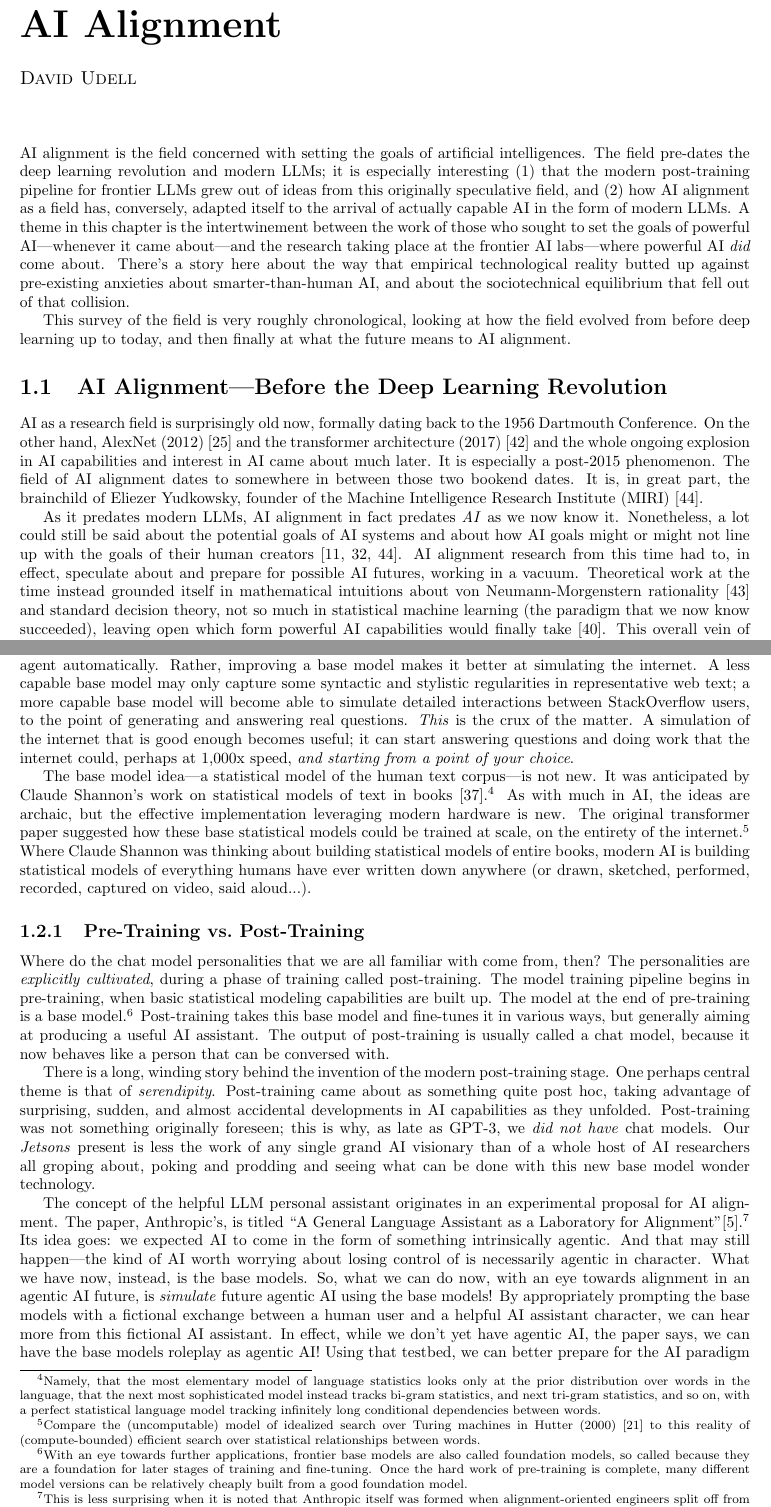
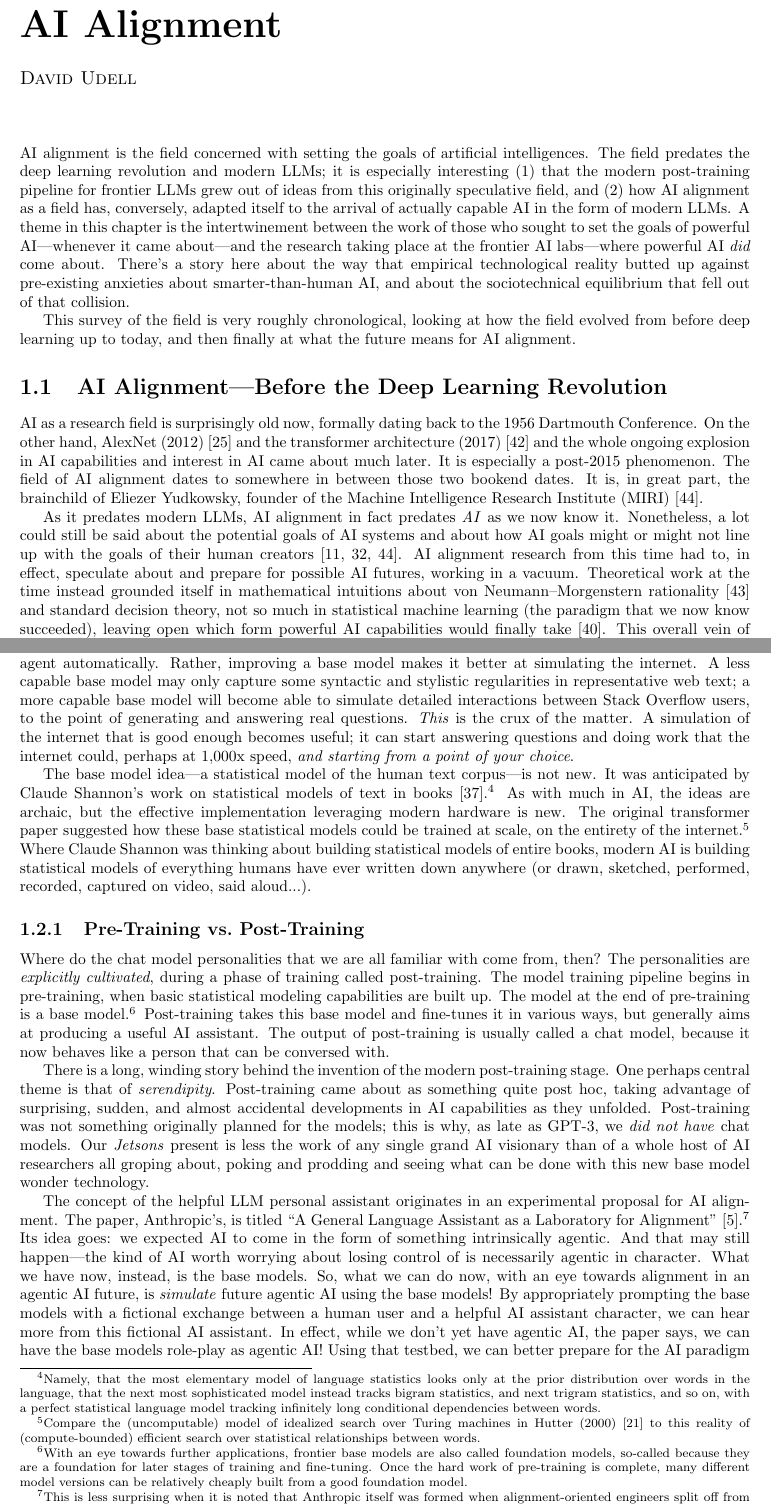
Before and after one commit to simbrain/NeuralNetworksCogSciBook, a LaTeX thesis (SampleContainerDoc.tex, which reads AI_Alignment.tex): two parts of pages 1 and 3 of 14, joined at a grey line, cut so that both start at the same text. Compiled offline with pdfLaTeX.

Commit message:
fix: more typos

```diff
--- a/AI_Alignment.tex
+++ b/AI_Alignment.tex
@@ -2,12 +2,12 @@
 \chapterauthor{David Udell}{1}
 
 AI alignment is the field concerned with setting the goals of artificial
-intelligences. The field pre-dates the deep learning revolution and modern
-LLMs; it is especially interesting (1) that the modern post-training pipeline
-for frontier LLMs grew out of ideas from this originally speculative field, and
-(2) how AI alignment as a field has, conversely, adapted itself to the arrival
-of actually capable AI in the form of modern LLMs. A theme in this chapter is
-the intertwinement between the work of those who sought to set the goals of
+intelligences. The field predates the deep learning revolution and modern LLMs;
+it is especially interesting (1) that the modern post-training pipeline for
+frontier LLMs grew out of ideas from this originally speculative field, and (2)
+how AI alignment as a field has, conversely, adapted itself to the arrival of
+actually capable AI in the form of modern LLMs. A theme in this chapter is the
+intertwinement between the work of those who sought to set the goals of
 powerful AI---whenever it came about---and the research taking place at the
 frontier AI labs---where powerful AI \emph{did} come about. There's a story
 here about the way that empirical technological reality butted up against
@@ -16,7 +16,7 @@ sociotechnical equilibrium that fell out of that collision.
 
 This survey of the field is very roughly chronological, looking at how the
 field evolved from before deep learning up to today, and then finally at what
-the future means to AI alignment.
+the future means for AI alignment.
 
 \section{AI Alignment---Before the Deep Learning Revolution}
 AI as a research field is surprisingly old now, formally dating back to the
@@ -37,7 +37,7 @@ their human creators
 alignment research from this time had to, in effect, speculate about and
 prepare for possible AI futures, working in a vacuum. Theoretical work at the
 time instead grounded itself in mathematical intuitions about von
-Neumann-Morgenstern rationality \cite{von1944games} and standard decision
+Neumann--Morgenstern rationality \cite{von1944games} and standard decision
 theory, not so much in statistical machine learning (the paradigm that we now
 know succeeded), leaving open which form powerful AI capabilities would finally
 take \cite{soares2015corrigibility}. This overall vein of research is termed
@@ -156,7 +157,7 @@ Simply making a base model bigger or training it on more and better data does
 makes it better at simulating the internet. A less capable base model may only
 capture some syntactic and stylistic regularities in representative web text; a
 more capable base model will become able to simulate detailed interactions
-between StackOverflow users, to the point of generating and answering real
+between Stack Overflow users, to the point of generating and answering real
 questions. \emph{This} is the crux of the matter. A simulation of the internet
 that is good enough becomes useful; it can start answering questions and doing
 work that the internet could, perhaps at 1,000x speed, \emph{and starting from
@@ -166,8 +167,8 @@ The base model idea---a statistical model of the human text corpus---is not
 new. It was anticipated by Claude Shannon's work on statistical models of text
 in books \cite{shannon1951english}.\footnote{Namely, that the most elementary
 model of language statistics looks only at the prior distribution over words in
-the language, that the next most sophisticated model instead tracks bi-gram
-statistics, and next tri-gram statistics, and so on, with a perfect statistical
+the language, that the next most sophisticated model instead tracks bigram
+statistics, and next trigram statistics, and so on, with a perfect statistical
 language model tracking infinitely long conditional dependencies between
 words.} As with much in AI, the ideas are archaic, but the effective
 implementation leveraging modern hardware is new. The original transformer
@@ -191,13 +192,13 @@ training called post-training. The model training pipeline begins in
 pre-training, when basic statistical modeling capabilities are built up. The
 model at the end of pre-training is a base model.\footnote{With an eye towards
 further applications, frontier base models are also called foundation models,
-so called because they are a foundation for later stages of training and
+so-called because they are a foundation for later stages of training and
 fine-tuning. Once the hard work of pre-training is complete, many different
 model versions can be relatively cheaply built from a good foundation model.}
 Post-training takes this base model and fine-tunes it in various ways, but
-generally aiming at producing a useful AI assistant. The output of
-post-training is usually called a chat model, because it now behaves like a
-person that can be conversed with.
+generally aims at producing a useful AI assistant. The output of post-training
+is usually called a chat model, because it now behaves like a person that can
+be conversed with.
 
 % Much of the work done through SFT. ``The Void''/nostalgebraist. RLHF. %
 % Interesting that it's RL on the same SSL weights.
@@ -205,30 +206,30 @@ There is a long, winding story behind the invention of the modern post-training
 stage. One perhaps central theme is that of \emph{serendipity}. Post-training
 came about as something quite post hoc, taking advantage of surprising, sudden,
 and almost accidental developments in AI capabilities as they unfolded.
-Post-training was not something originally foreseen; this is why, as late as
-GPT-3, we \emph{did not have} chat models. Our \emph{Jetsons} present is less
-the work of any single grand AI visionary than of a whole host of AI
-researchers all groping about, poking and prodding and seeing what can be done
-with this new base model wonder technology.
+Post-training was not something originally planned for the models; this is why,
+as late as GPT-3, we \emph{did not have} chat models. Our \emph{Jetsons}
+present is less the work of any single grand AI visionary than of a whole host
+of AI researchers all groping about, poking and prodding and seeing what can be
+done with this new base model wonder technology.
 
 The concept of the helpful LLM personal assistant originates in an experimental
 proposal for AI alignment. The paper, Anthropic's, is titled ``A General
-Language Assistant as a Laboratory for
-Alignment''\cite{askell2021assistant}.\footnote{This is less surprising when it
-is noted that Anthropic itself was formed when alignment-oriented engineers
-split off from OpenAI to pursue AGI development more oriented towards AI
-alignment.} Its idea goes: we expected AI to come in the form of something
-intrinsically agentic. And that may still happen---the kind of AI worth
-worrying about losing control of is necessarily agentic in character. What we
-have now, instead, is the base models. So, what we can do now, with an eye
-towards alignment in an agentic AI future, is \emph{simulate} future agentic AI
-using the base models! By appropriately prompting the base models with a
-fictional exchange between a human user and a helpful AI assistant character,
-we can hear more from this fictional AI assistant. In effect, while we don't
-yet have agentic AI, the paper says, we can have the base models roleplay as
-agentic AI! Using that testbed, we can better prepare for the AI paradigm we
-are worried about. The idea of fine-tuning for, instead of just prompting for,
-a fictional AI assistant is also suggested here.
+Language Assistant as a Laboratory for Alignment''
+\cite{askell2021assistant}.\footnote{This is less surprising when it is noted
+that Anthropic itself was formed when alignment-oriented engineers split off
+from OpenAI to pursue AGI development more oriented towards AI alignment.} Its
+idea goes: we expected AI to come in the form of something intrinsically
+agentic. And that may still happen---the kind of AI worth worrying about losing
+control of is necessarily agentic in character. What we have now, instead, is
+the base models. So, what we can do now, with an eye towards alignment in an
+agentic AI future, is \emph{simulate} future agentic AI using the base models!
+By appropriately prompting the base models with a fictional exchange between a
+human user and a helpful AI assistant character, we can hear more from this
+fictional AI assistant. In effect, while we don't yet have agentic AI, the
+paper says, we can have the base models role-play as agentic AI! Using that
+testbed, we can better prepare for the AI paradigm we are worried about. The
+idea of fine-tuning for, instead of just prompting for, a fictional AI
+assistant is also suggested here.
 
 EXAMPLE ASSISTANT TRANSCRIPT HERE
 
```
Also changed, not shown: AI_Alignment.tex (71 more changed lines).
